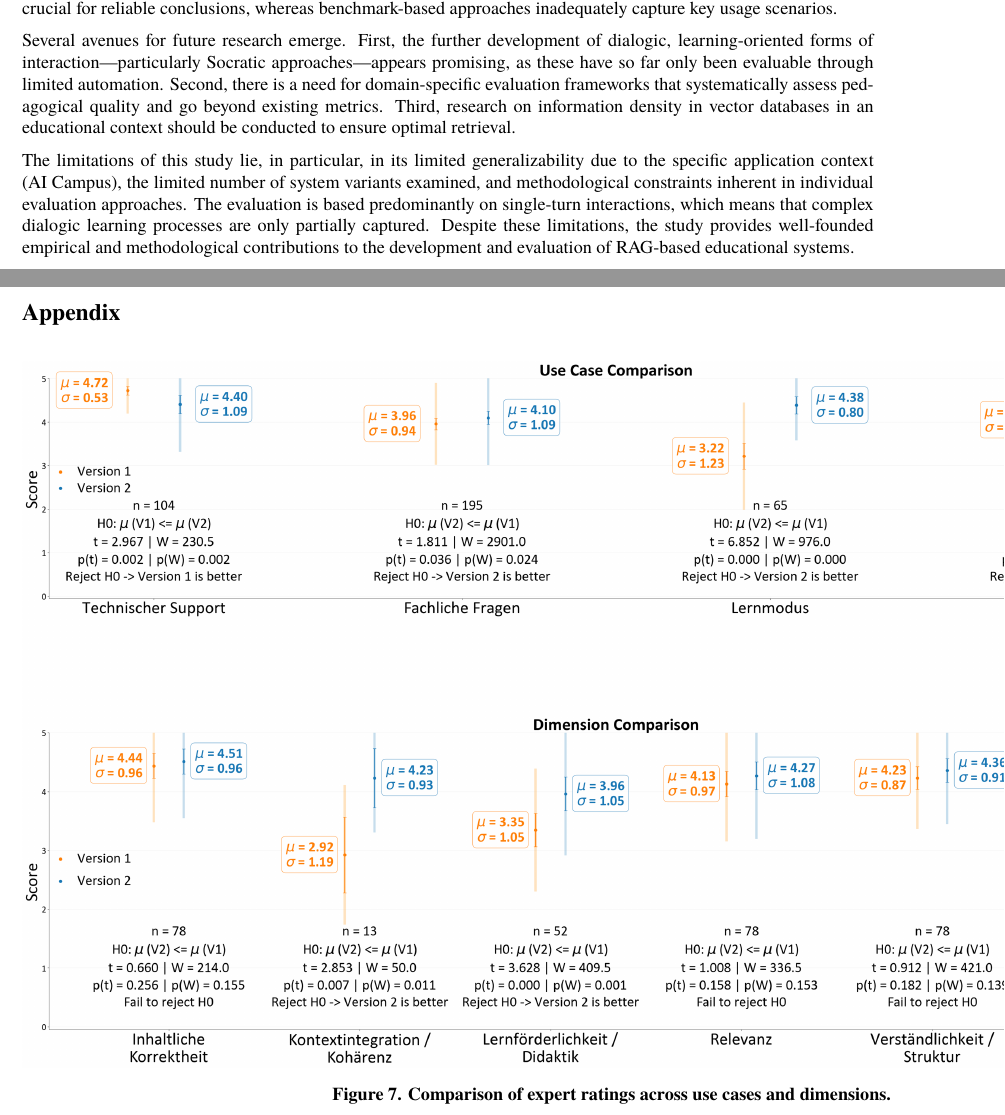
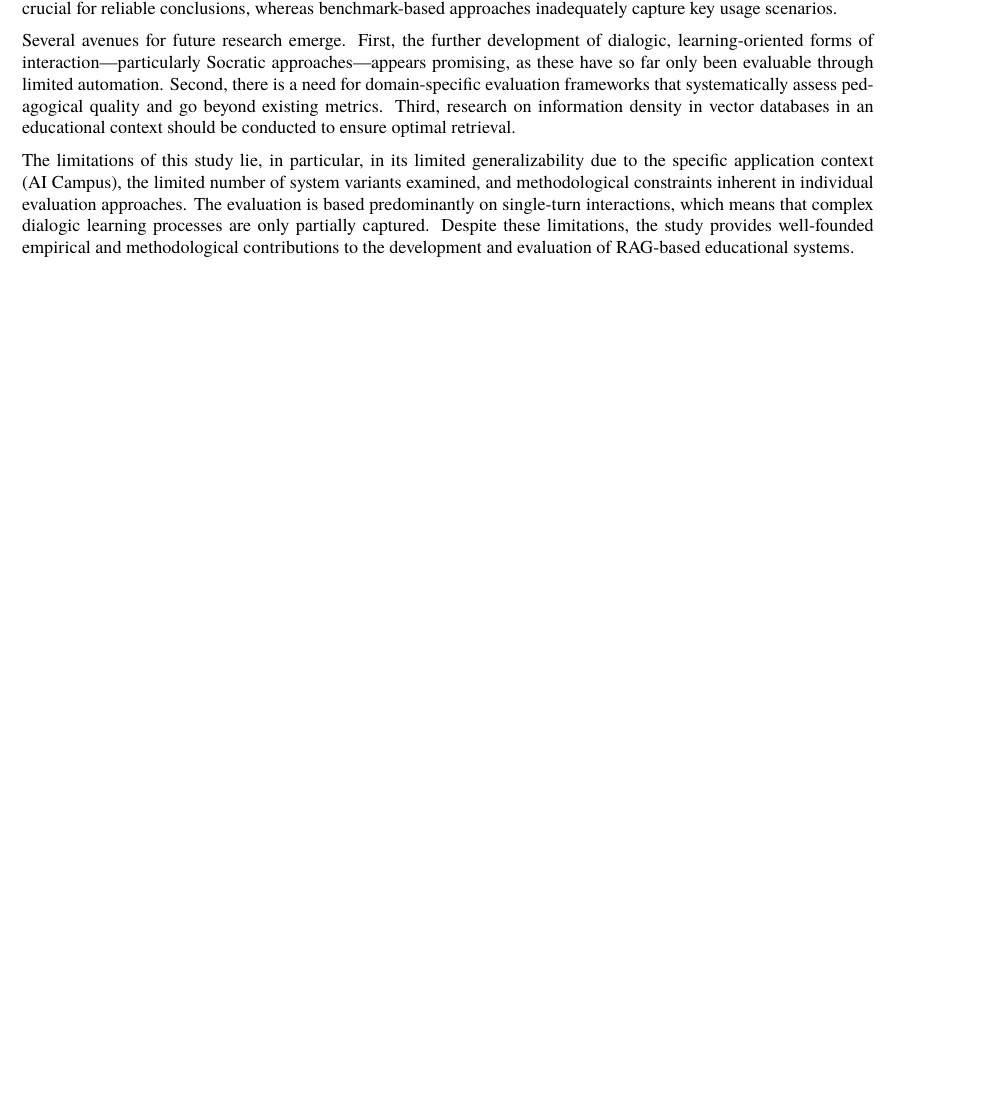
Before and after one commit to xhoanag/fupaper, a LaTeX document (main.tex, which reads section/08_appendix.tex): two parts of pages 15 and 16 of 18 before the commit and part of page 15 of 17 after it, the two joined at a grey line, cut so that both start at the same text, the shorter picture padded with empty space. Compiled offline with XeLaTeX; a missing font is replaced by an installed copy or a similar font.

Commit message:
comments

```diff
--- a/section/08_appendix.tex
+++ b/section/08_appendix.tex
@@ -1,15 +1,15 @@
 % Eine Tabelle für ALLE Ergebnisse!
-\clearpage
-\begin{landscape}
-\thispagestyle{empty}
+%\clearpage
+%\begin{landscape}
+%\thispagestyle{empty}
 
-\section{Appendix}
+%\section{Appendix}
 
-\begin{center}
-    \includegraphics[width=1\linewidth,height=1\textheight,keepaspectratio]{figures/results_experts.png}
-    \captionof{figure}{Comparison of expert ratings across use cases and dimensions.}
-    \label{fig:results_experts}
-\end{center}
+%\begin{center}
+%    \includegraphics[width=1\linewidth,height=1\textheight,keepaspectratio]{figures/results_experts.png}
+%    \captionof{figure}{Comparison of expert ratings across use cases and dimensions.}
+%    \label{fig:results_experts}
+%\end{center}
 
-\end{landscape}
-\clearpage
+%\end{landscape}
+%\clearpage
```
Also changed, not shown: section/02_relatedwork.tex (+1 -2 lines), section/04_evaluation.tex (+2 -0 lines).
